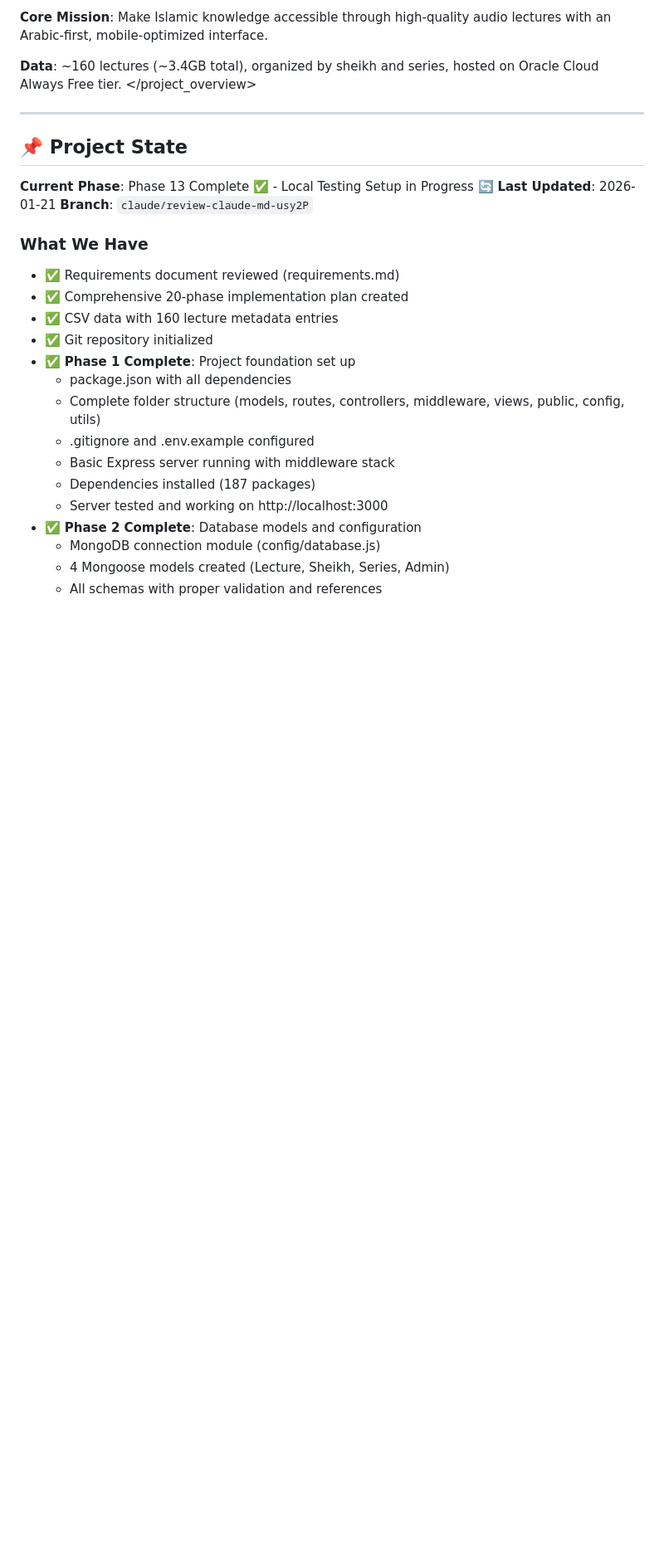
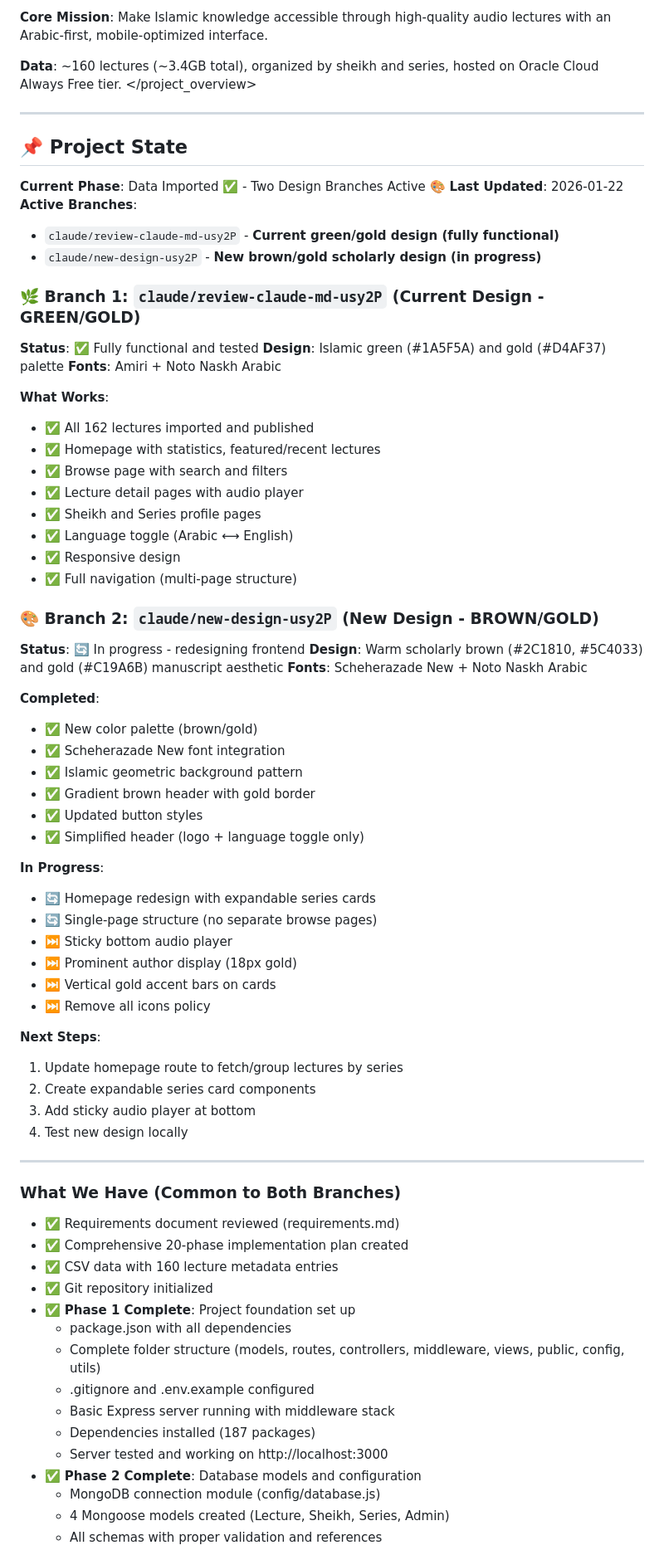
Before and after one commit to Mohamed-AH/wurud, a Markdown page: claude.md, the part around the change. Shown at 83% size. GitHub-like rendering; blank space fills up the shorter version.

Commit message:
Update CLAUDE.md: Document two parallel design branches
Branch 1 (claude/review-claude-md-usy2P):
- Current green/gold design
- Fully functional with all 162 lectures
- Multi-page structure
- Ready for testing/production

Branch 2 (claude/new-design-usy2P):
- New brown/gold scholarly design
- In progress - frontend redesign
- Single-page expandable series cards
- Warm manuscript aesthetic

Both branches share same backend/data

```diff
--- a/claude.md
+++ b/claude.md
@@ -12,11 +12,59 @@ A web platform for hosting and streaming ~160 Arabic Islamic lecture audio files
 
 ## 📌 Project State
 
-**Current Phase**: Phase 13 Complete ✅ - Local Testing Setup in Progress 🔄
-**Last Updated**: 2026-01-21
-**Branch**: `claude/review-claude-md-usy2P`
+**Current Phase**: Data Imported ✅ - Two Design Branches Active 🎨
+**Last Updated**: 2026-01-22
+**Active Branches**:
+- `claude/review-claude-md-usy2P` - **Current green/gold design (fully functional)**
+- `claude/new-design-usy2P` - **New brown/gold scholarly design (in progress)**
 
-### What We Have
+### 🌿 Branch 1: `claude/review-claude-md-usy2P` (Current Design - GREEN/GOLD)
+
+**Status**: ✅ Fully functional and tested
+**Design**: Islamic green (#1A5F5A) and gold (#D4AF37) palette
+**Fonts**: Amiri + Noto Naskh Arabic
+
+**What Works**:
+- ✅ All 162 lectures imported and published
+- ✅ Homepage with statistics, featured/recent lectures
+- ✅ Browse page with search and filters
+- ✅ Lecture detail pages with audio player
+- ✅ Sheikh and Series profile pages
+- ✅ Language toggle (Arabic ⟷ English)
+- ✅ Responsive design
+- ✅ Full navigation (multi-page structure)
+
+### 🎨 Branch 2: `claude/new-design-usy2P` (New Design - BROWN/GOLD)
+
+**Status**: 🔄 In progress - redesigning frontend
+**Design**: Warm scholarly brown (#2C1810, #5C4033) and gold (#C19A6B) manuscript aesthetic
+**Fonts**: Scheherazade New + Noto Naskh Arabic
+
+**Completed**:
+- ✅ New color palette (brown/gold)
+- ✅ Scheherazade New font integration
+- ✅ Islamic geometric background pattern
+- ✅ Gradient brown header with gold border
+- ✅ Updated button styles
+- ✅ Simplified header (logo + language toggle only)
+
+**In Progress**:
+- 🔄 Homepage redesign with expandable series cards
+- 🔄 Single-page structure (no separate browse pages)
+- ⏭️ Sticky bottom audio player
+- ⏭️ Prominent author display (18px gold)
+- ⏭️ Vertical gold accent bars on cards
+- ⏭️ Remove all icons policy
+
+**Next Steps**:
+1. Update homepage route to fetch/group lectures by series
+2. Create expandable series card components
+3. Add sticky audio player at bottom
+4. Test new design locally
+
+---
+
+### What We Have (Common to Both Branches)
 - ✅ Requirements document reviewed (requirements.md)
 - ✅ Comprehensive 20-phase implementation plan created
 - ✅ CSV data with 160 lecture metadata entries
```
